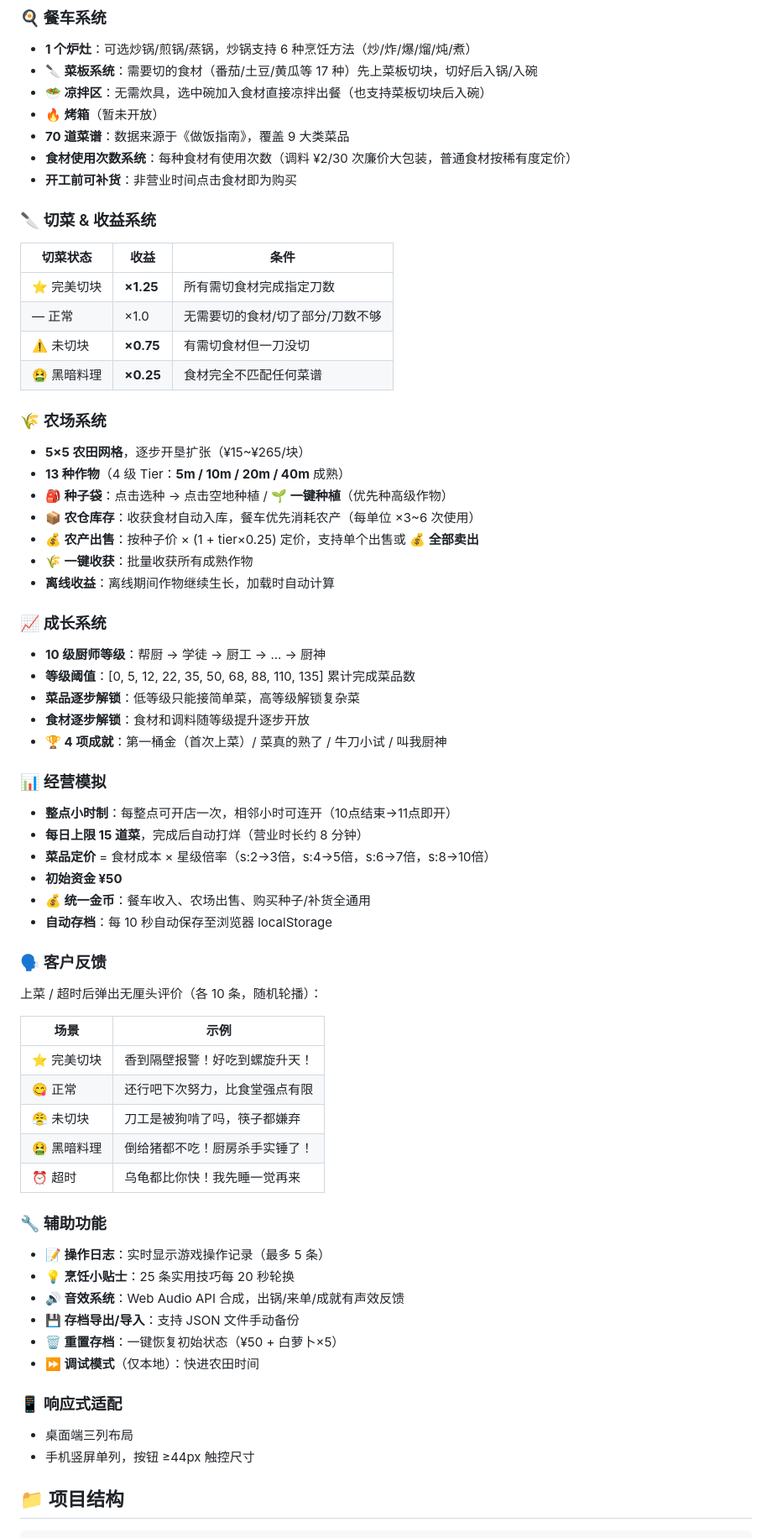
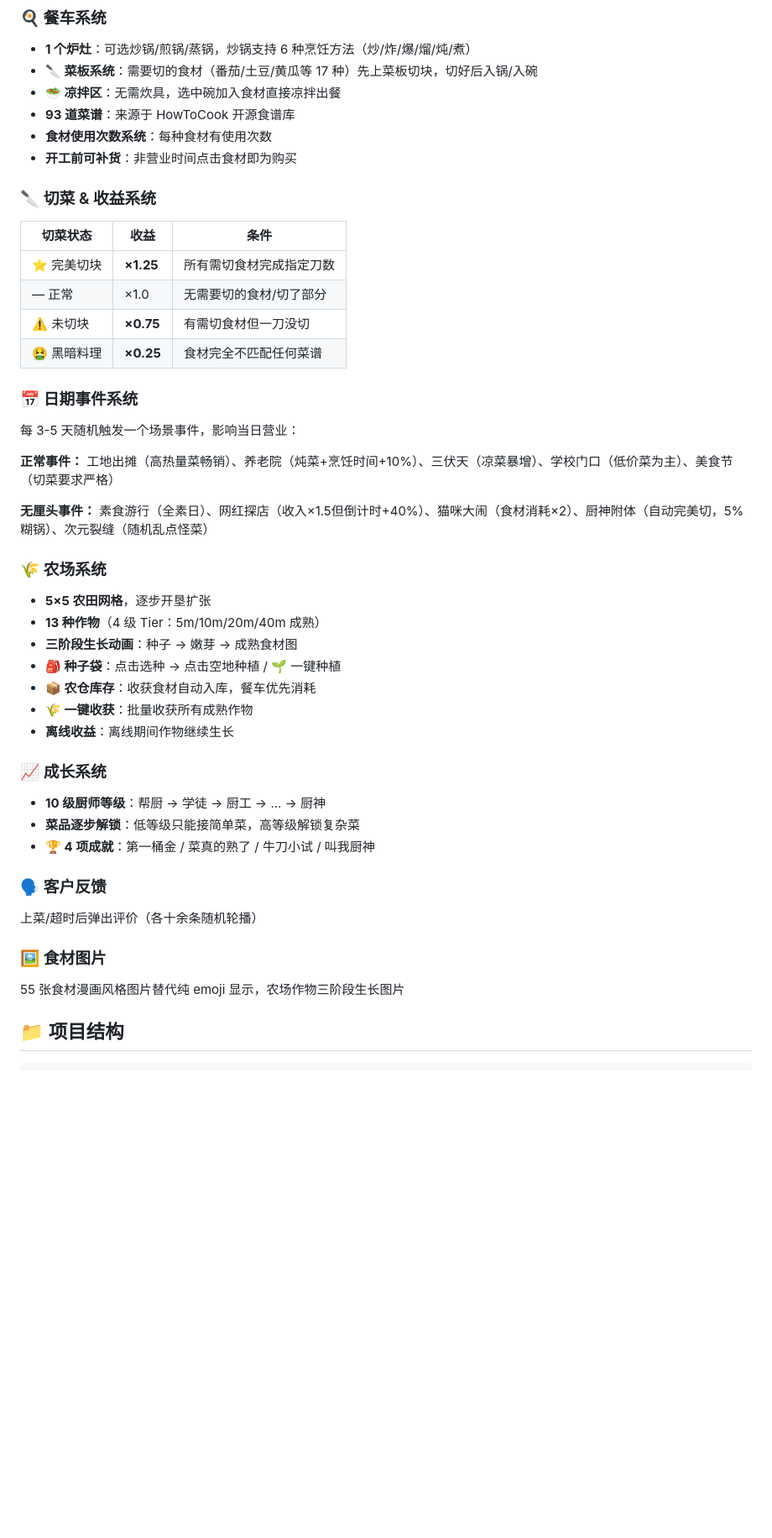
Before and after one commit to jsup5361/foodtruck, a Markdown page: README.md, the part around one of its changes. Shown at 84% size. Drawn GitHub-style; blank space fills up the shorter version.

Commit message:
更新README：模块化结构/事件系统/93菜谱/食材图片

```diff
--- a/README.md
+++ b/README.md
@@ -11,66 +11,45 @@
 ### 🍳 餐车系统
 - **1 个炉灶**：可选炒锅/煎锅/蒸锅，炒锅支持 6 种烹饪方法（炒/炸/爆/熘/炖/煮）
 - **🔪 菜板系统**：需要切的食材（番茄/土豆/黄瓜等 17 种）先上菜板切块，切好后入锅/入碗
-- **🥗 凉拌区**：无需炊具，选中碗加入食材直接凉拌出餐（也支持菜板切块后入碗）
-- **🔥 烤箱**（暂未开放）
-- **70 道菜谱**：数据来源于《做饭指南》，覆盖 9 大类菜品
-- **食材使用次数系统**：每种食材有使用次数（调料 ¥2/30 次廉价大包装，普通食材按稀有度定价）
+- **🥗 凉拌区**：无需炊具，选中碗加入食材直接凉拌出餐
+- **93 道菜谱**：来源于 HowToCook 开源食谱库
+- **食材使用次数系统**：每种食材有使用次数
 - **开工前可补货**：非营业时间点击食材即为购买
 
 ### 🔪 切菜 & 收益系统
 | 切菜状态 | 收益 | 条件 |
 |---------|------|------|
 | ⭐ 完美切块 | **×1.25** | 所有需切食材完成指定刀数 |
-| — 正常 | ×1.0 | 无需要切的食材/切了部分/刀数不够 |
+| — 正常 | ×1.0 | 无需要切的食材/切了部分 |
 | ⚠️ 未切块 | **×0.75** | 有需切食材但一刀没切 |
 | 🤮 黑暗料理 | **×0.25** | 食材完全不匹配任何菜谱 |
 
+### 📅 日期事件系统
+每 3-5 天随机触发一个场景事件，影响当日营业：
+
+**正常事件：** 工地出摊（高热量菜畅销）、养老院（炖菜+烹饪时间+10%）、三伏天（凉菜暴增）、学校门口（低价菜为主）、美食节（切菜要求严格）
+
+**无厘头事件：** 素食游行（全素日）、网红探店（收入×1.5但倒计时+40%）、猫咪大闹（食材消耗×2）、厨神附体（自动完美切，5%糊锅）、次元裂缝（随机乱点怪菜）
+
 ### 🌾 农场系统
-- **5×5 农田网格**，逐步开垦扩张（¥15~¥265/块）
-- **13 种作物**（4 级 Tier：**5m / 10m / 20m / 40m** 成熟）
-- **🎒 种子袋**：点击选种 → 点击空地种植 / **🌱 一键种植**（优先种高级作物）
-- **📦 农仓库存**：收获食材自动入库，餐车优先消耗农产（每单位 ×3~6 次使用）
-- **💰 农产出售**：按种子价 × (1 + tier×0.25) 定价，支持单个出售或 **💰 全部卖出**
+- **5×5 农田网格**，逐步开垦扩张
+- **13 种作物**（4 级 Tier：5m/10m/20m/40m 成熟）
+- **三阶段生长动画**：种子 → 嫩芽 → 成熟食材图
+- **🎒 种子袋**：点击选种 → 点击空地种植 / 🌱 一键种植
+- **📦 农仓库存**：收获食材自动入库，餐车优先消耗
 - **🌾 一键收获**：批量收获所有成熟作物
-- **离线收益**：离线期间作物继续生长，加载时自动计算
+- **离线收益**：离线期间作物继续生长
 
 ### 📈 成长系统
 - **10 级厨师等级**：帮厨 → 学徒 → 厨工 → ... → 厨神
-- **等级阈值**：[0, 5, 12, 22, 35, 50, 68, 88, 110, 135] 累计完成菜品数
 - **菜品逐步解锁**：低等级只能接简单菜，高等级解锁复杂菜
-- **食材逐步解锁**：食材和调料随等级提升逐步开放
-- **🏆 4 项成就**：第一桶金（首次上菜）/ 菜真的熟了 / 牛刀小试 / 叫我厨神
-
-### 📊 经营模拟
-- **整点小时制**：每整点可开店一次，相邻小时可连开（10点结束→11点即开）
-- **每日上限 15 道菜**，完成后自动打烊（营业时长约 8 分钟）
-- **菜品定价** = 食材成本 × 星级倍率（s:2→3倍，s:4→5倍，s:6→7倍，s:8→10倍）
-- **初始资金 ¥50**
-- **💰 统一金币**：餐车收入、农场出售、购买种子/补货全通用
-- **自动存档**：每 10 秒自动保存至浏览器 localStorage
+- **🏆 4 项成就**：第一桶金 / 菜真的熟了 / 牛刀小试 / 叫我厨神
 
 ### 🗣️ 客户反馈
-上菜 / 超时后弹出无厘头评价（各 10 条，随机轮播）：
+上菜/超时后弹出评价（各十余条随机轮播）
 
-| 场景 | 示例 |
-|------|------|
-| ⭐ 完美切块 | 香到隔壁报警！好吃到螺旋升天！ |
-| 😋 正常 | 还行吧下次努力，比食堂强点有限 |
-| 😤 未切块 | 刀工是被狗啃了吗，筷子都嫌弃 |
-| 🤮 黑暗料理 | 倒给猪都不吃！厨房杀手实锤了！ |
-| ⏰ 超时 | 乌龟都比你快！我先睡一觉再来 |
-
-### 🔧 辅助功能
-- **📝 操作日志**：实时显示游戏操作记录（最多 5 条）
-- **💡 烹饪小贴士**：25 条实用技巧每 20 秒轮换
-- **🔊 音效系统**：Web Audio API 合成，出锅/来单/成就有声效反馈
-- **💾 存档导出/导入**：支持 JSON 文件手动备份
-- **🗑️ 重置存档**：一键恢复初始状态（¥50 + 白萝卜×5）
-- **⏩ 调试模式**（仅本地）：快进农田时间
-
-### 📱 响应式适配
-- 桌面端三列布局
-- 手机竖屏单列，按钮 ≥44px 触控尺寸
+### 🖼️ 食材图片
+55 张食材漫画风格图片替代纯 emoji 显示，农场作物三阶段生长图片
 
 ## 📁 项目结构
 
```
Also changed, not shown: other parts of README.md (+10 -31 lines).
